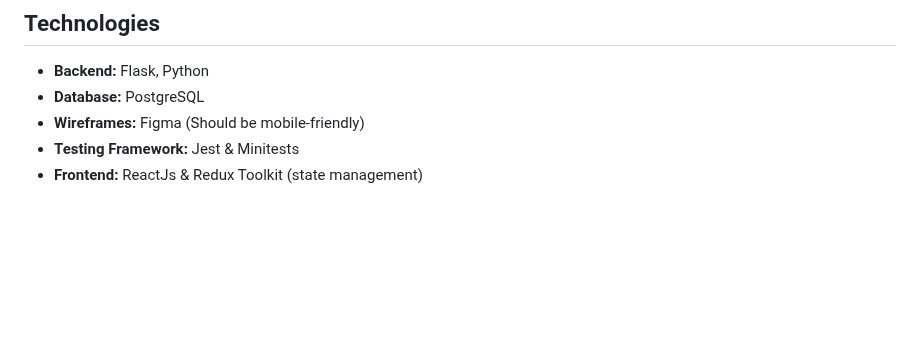
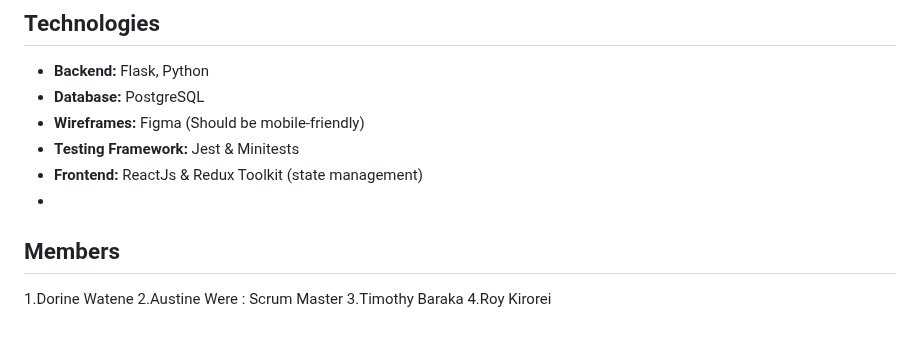
Before and after one commit to Class-Schedule-App/Class-Schedule-App, a Markdown page: README.md, the part around the change. Drawn GitHub-style; blank space fills up the shorter version.

```diff
--- a/README.md
+++ b/README.md
@@ -46,3 +46,10 @@ The first version of work that is expected must meet the following metrics:
 - **Wireframes:** Figma (Should be mobile-friendly)
 - **Testing Framework:** Jest & Minitests
 - **Frontend:** ReactJs & Redux Toolkit (state management)
+-
+## Members
+
+1.Dorine Watene
+2.Austine Were : Scrum Master
+3.Timothy Baraka
+4.Roy Kirorei
```
